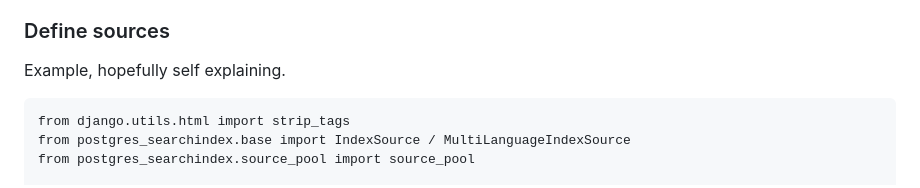
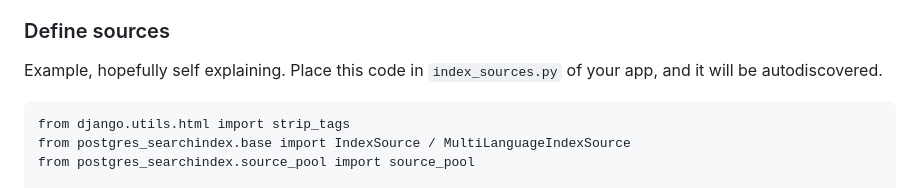
Before and after one commit to benzkji/django-postgres-searchindex, a Markdown page: README.md, the part around the change. Drawn GitHub-style.

Commit message:
instructions

````diff
--- a/README.md
+++ b/README.md
@@ -50,7 +50,8 @@ in searchindex key and kwargs.
 
 ### Define sources
 
-Example, hopefully self explaining.
+Example, hopefully self explaining. Place this code in `index_sources.py` of your app, and
+it will be autodiscovered.
 
 ```
 from django.utils.html import strip_tags
````
